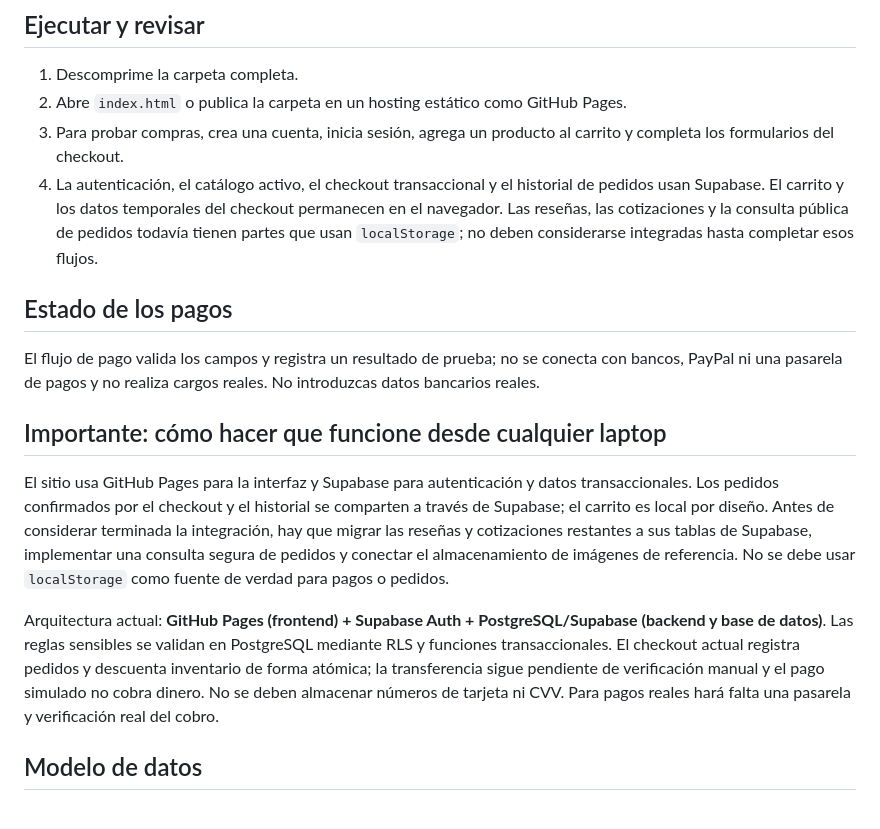
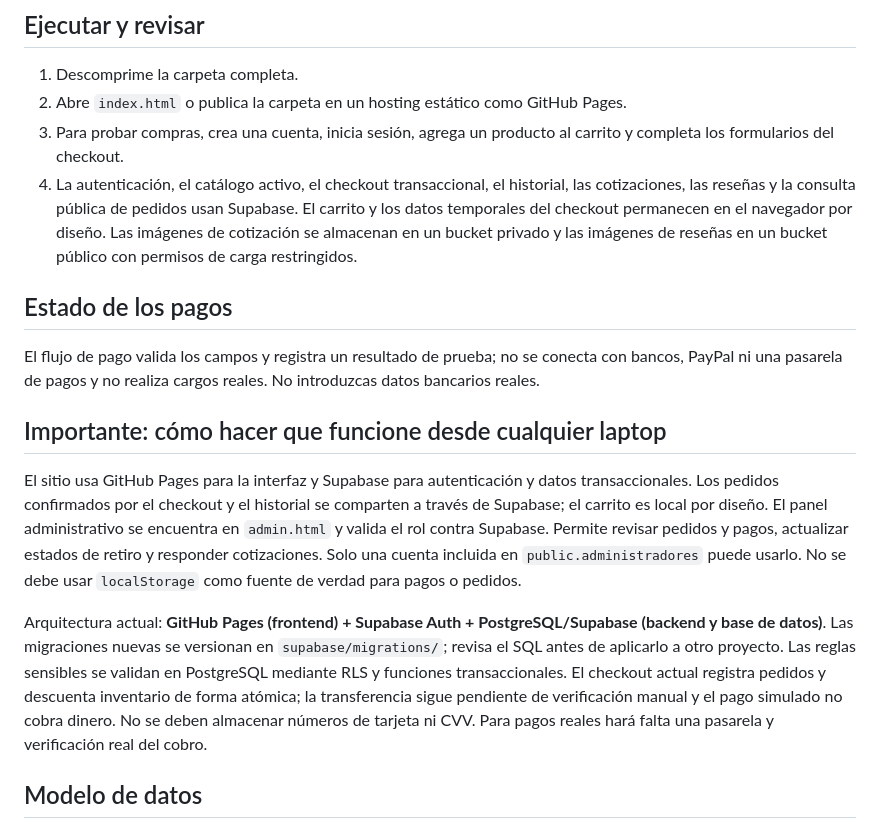
Before and after one commit to daphneolsen7-commits/Amigurumiland.github.io, a Markdown page: README.md, the part around the change. GitHub-like rendering.

Commit message:
Document completed Supabase data flows and admin panel

```diff
--- a/README.md
+++ b/README.md
@@ -7,7 +7,7 @@ Sitio web de comercio electrónico de amigurumis. Incluye catálogo y filtros, p
 1. Descomprime la carpeta completa.
 2. Abre `index.html` o publica la carpeta en un hosting estático como GitHub Pages.
 3. Para probar compras, crea una cuenta, inicia sesión, agrega un producto al carrito y completa los formularios del checkout.
-4. La autenticación, el catálogo activo, el checkout transaccional y el historial de pedidos usan Supabase. El carrito y los datos temporales del checkout permanecen en el navegador. Las reseñas, las cotizaciones y la consulta pública de pedidos todavía tienen partes que usan `localStorage`; no deben considerarse integradas hasta completar esos flujos.
+4. La autenticación, el catálogo activo, el checkout transaccional, el historial, las cotizaciones, las reseñas y la consulta pública de pedidos usan Supabase. El carrito y los datos temporales del checkout permanecen en el navegador por diseño. Las imágenes de cotización se almacenan en un bucket privado y las imágenes de reseñas en un bucket público con permisos de carga restringidos.
 
 ## Estado de los pagos
 
@@ -15,9 +15,9 @@ El flujo de pago valida los campos y registra un resultado de prueba; no se cone
 
 ## Importante: cómo hacer que funcione desde cualquier laptop
 
-El sitio usa GitHub Pages para la interfaz y Supabase para autenticación y datos transaccionales. Los pedidos confirmados por el checkout y el historial se comparten a través de Supabase; el carrito es local por diseño. Antes de considerar terminada la integración, hay que migrar las reseñas y cotizaciones restantes a sus tablas de Supabase, implementar una consulta segura de pedidos y conectar el almacenamiento de imágenes de referencia. No se debe usar `localStorage` como fuente de verdad para pagos o pedidos.
+El sitio usa GitHub Pages para la interfaz y Supabase para autenticación y datos transaccionales. Los pedidos confirmados por el checkout y el historial se comparten a través de Supabase; el carrito es local por diseño. El panel administrativo se encuentra en `admin.html` y valida el rol contra Supabase. Permite revisar pedidos y pagos, actualizar estados de retiro y responder cotizaciones. Solo una cuenta incluida en `public.administradores` puede usarlo. No se debe usar `localStorage` como fuente de verdad para pagos o pedidos.
 
-Arquitectura actual: **GitHub Pages (frontend) + Supabase Auth + PostgreSQL/Supabase (backend y base de datos)**. Las reglas sensibles se validan en PostgreSQL mediante RLS y funciones transaccionales. El checkout actual registra pedidos y descuenta inventario de forma atómica; la transferencia sigue pendiente de verificación manual y el pago simulado no cobra dinero. No se deben almacenar números de tarjeta ni CVV. Para pagos reales hará falta una pasarela y verificación real del cobro.
+Arquitectura actual: **GitHub Pages (frontend) + Supabase Auth + PostgreSQL/Supabase (backend y base de datos)**. Las migraciones nuevas se versionan en `supabase/migrations/`; revisa el SQL antes de aplicarlo a otro proyecto. Las reglas sensibles se validan en PostgreSQL mediante RLS y funciones transaccionales. El checkout actual registra pedidos y descuenta inventario de forma atómica; la transferencia sigue pendiente de verificación manual y el pago simulado no cobra dinero. No se deben almacenar números de tarjeta ni CVV. Para pagos reales hará falta una pasarela y verificación real del cobro.
 
 ## Modelo de datos
 
```
